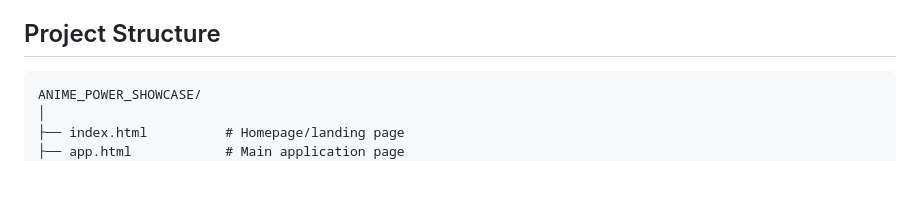
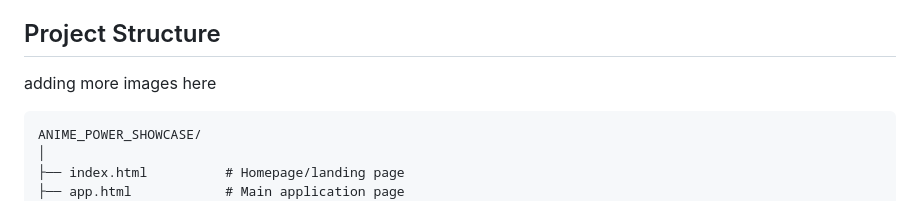
Before and after one commit to Avanith12/ANIME_POWER_SHOWCASE, a Markdown page: README.md, the part around the change. Drawn GitHub-style; blank space fills up the shorter version.

Commit message:
Update README with note on additional images
Added a note about including more images in the project structure section.

````diff
--- a/README.md
+++ b/README.md
@@ -137,6 +137,8 @@ Explore the stats that define your favorite heroes and villains through dynamic
 
 ##  Project Structure
 
+adding more images here
+
 ```
 ANIME_POWER_SHOWCASE/
 │
````
